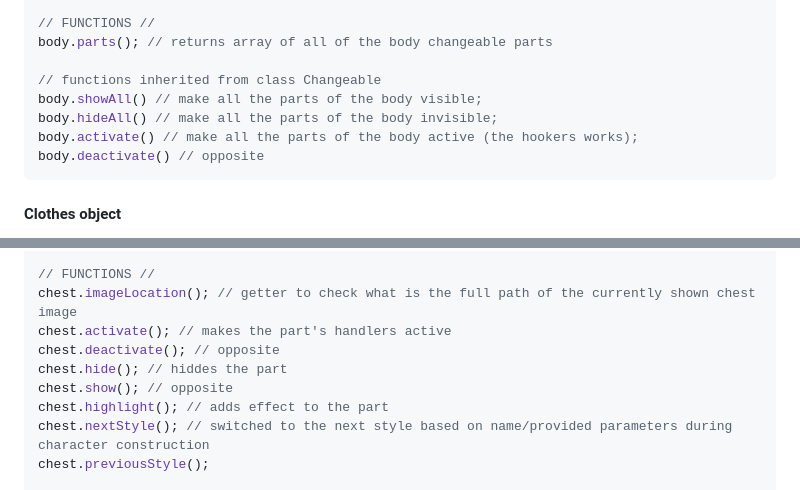
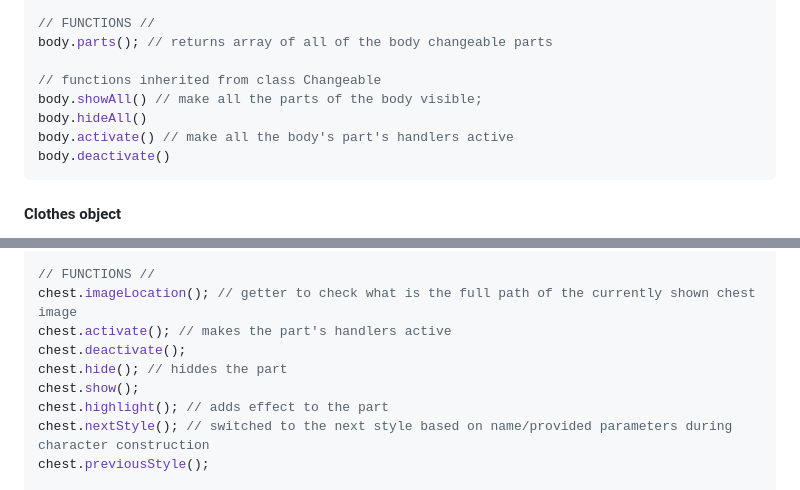
Before and after one commit to Megaemce/TytuScript, a Markdown page: README.md, 2 parts joined by grey strips. GitHub-like rendering.

`````diff
--- a/README.md
+++ b/README.md
@@ -41,9 +41,9 @@ body.parts(); // returns array of all of the body changeable parts
 
 // functions inherited from class Changeable
 body.showAll() // make all the parts of the body visible;
-body.hideAll() // make all the parts of the body invisible;
-body.activate() // make all the parts of the body active (the hookers works);
-body.deactivate() // opposite
+body.hideAll()
+body.activate() // make all the body's part's handlers active
+body.deactivate()
 ````
 #### Clothes object
 Contains all possible and changeable character clothes parts. Extending class `Changeable`, containg a leaf div. Parameters and function:
@@ -86,9 +86,9 @@ chest.characterName; // name of the character
 // FUNCTIONS //
 chest.imageLocation(); // getter to check what is the full path of the currently shown chest image
 chest.activate(); // makes the part's handlers active
-chest.deactivate(); // opposite
+chest.deactivate();
 chest.hide(); // hiddes the part
-chest.show(); // opposite
+chest.show();
 chest.highlight(); // adds effect to the part
 chest.nextStyle(); // switched to the next style based on name/provided parameters during character construction
 chest.previousStyle();
`````
